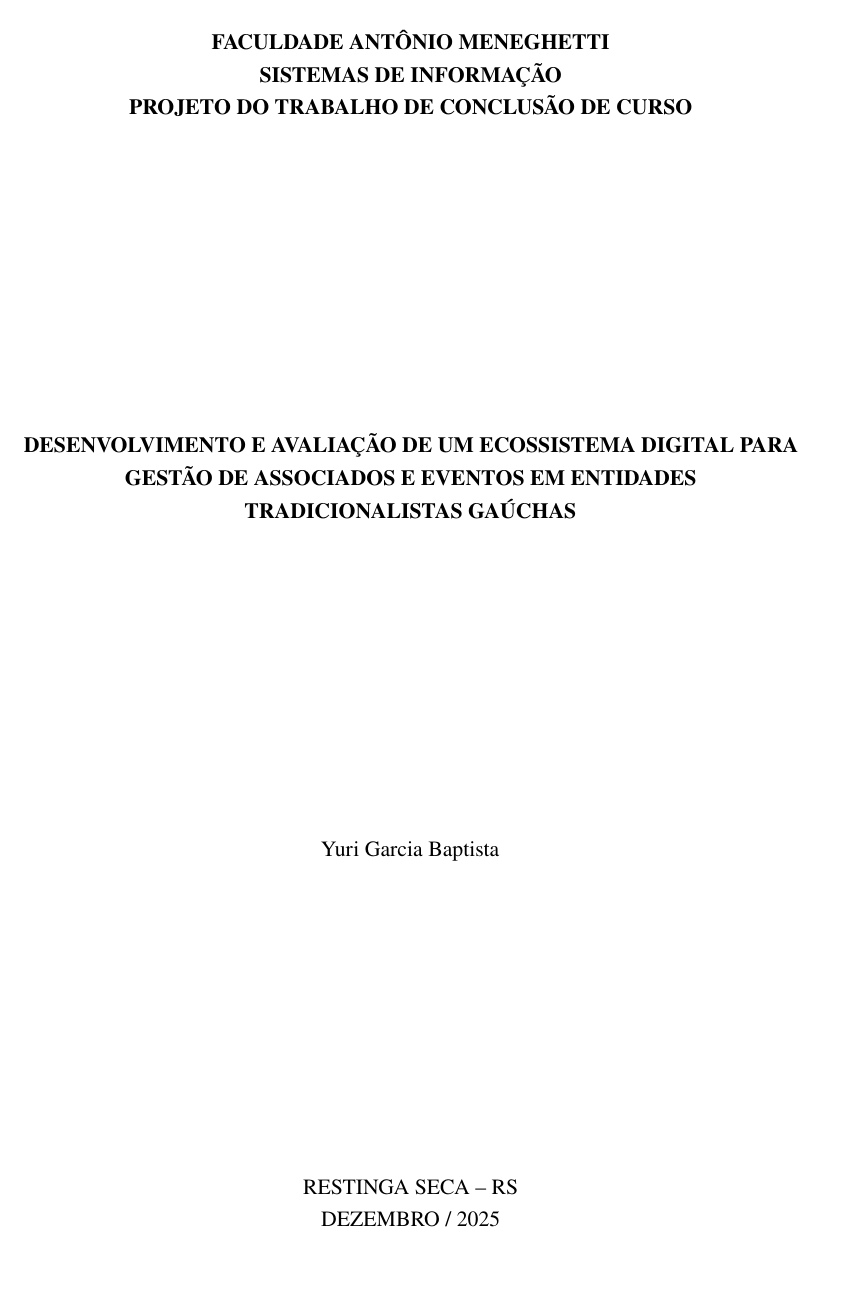
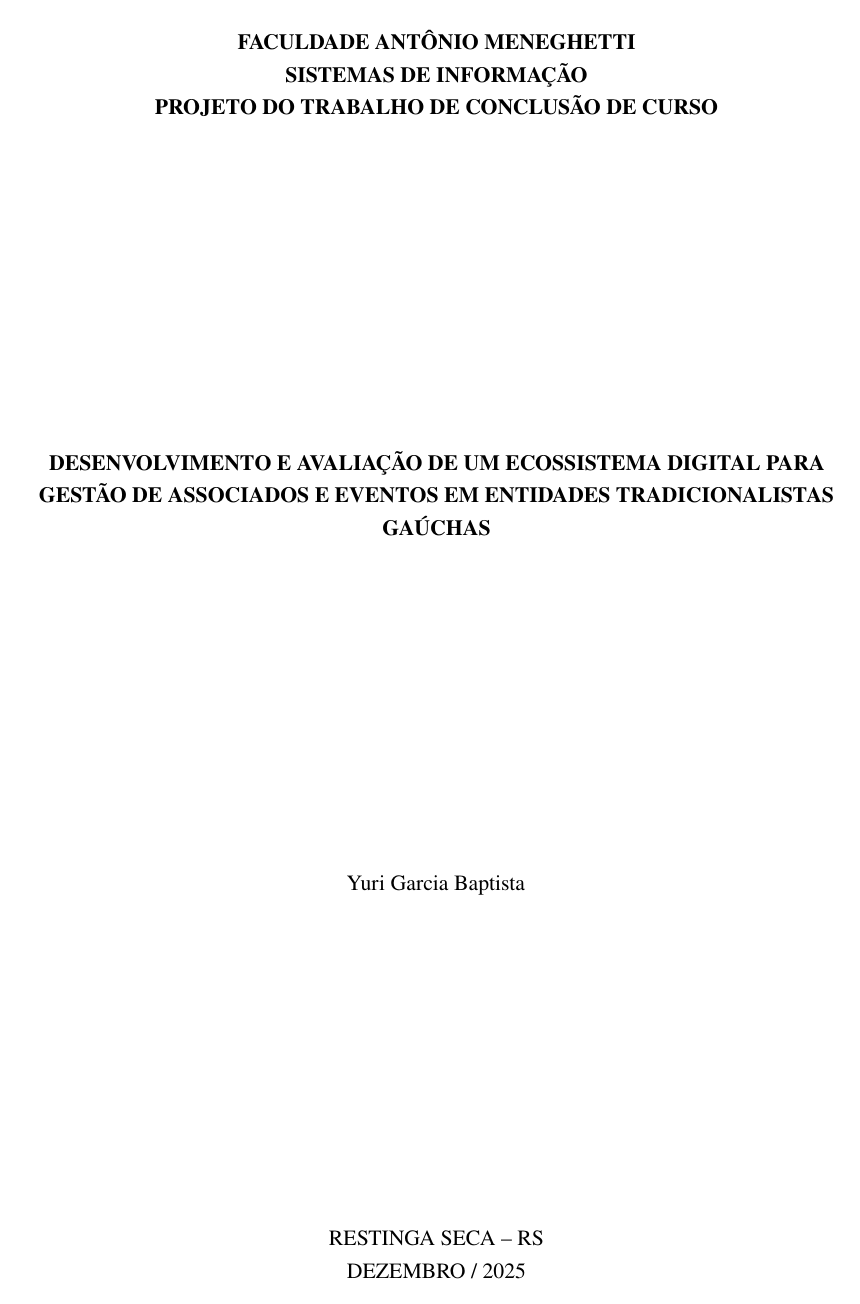
Before and after one commit to yurigarciia/TCC-SI, a LaTeX document (docs/main.tex): page 1 of 21 before the commit and page 1 of 19 after it. Compiled offline with pdfLaTeX.

Commit message:
Ajusta margens para padrao ABNT (3x2)
left=3cm, top=3cm, right=2cm, bottom=2cm

Co-Authored-By: Claude Sonnet 4.6 <noreply@anthropic.com>

```diff
--- a/docs/main.tex
+++ b/docs/main.tex
@@ -21,7 +21,7 @@
 \usepackage{xcolor}
 \newcommand{\fonte}[1]{\par\vspace{2pt}\footnotesize{Fonte: #1}}
 
-\geometry{margin=3cm}
+\geometry{left=3cm, right=2cm, top=3cm, bottom=2cm}
 \onehalfspacing
 \setlength{\emergencystretch}{2em}
 
```
Also changed, not shown: docs/main.pdf.
